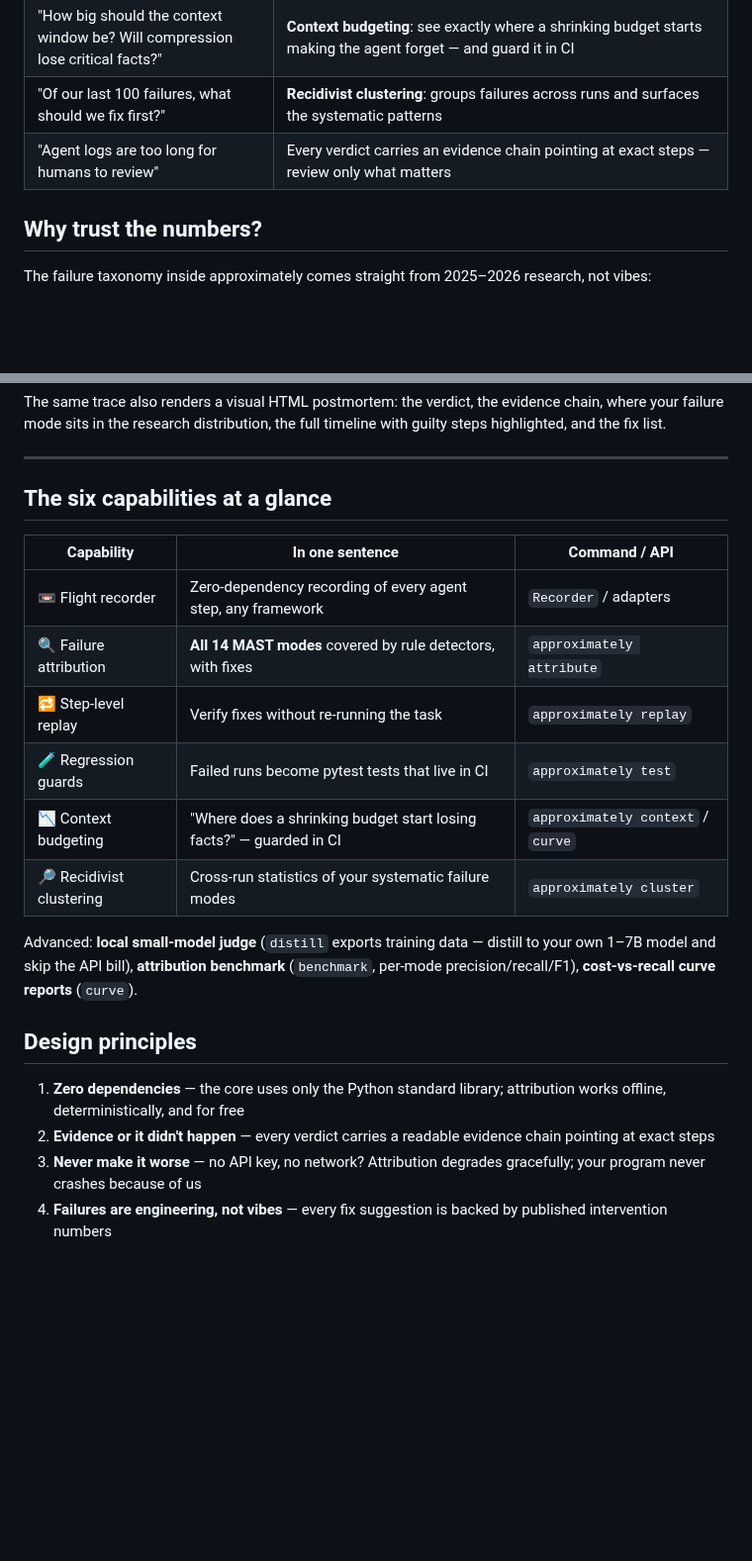
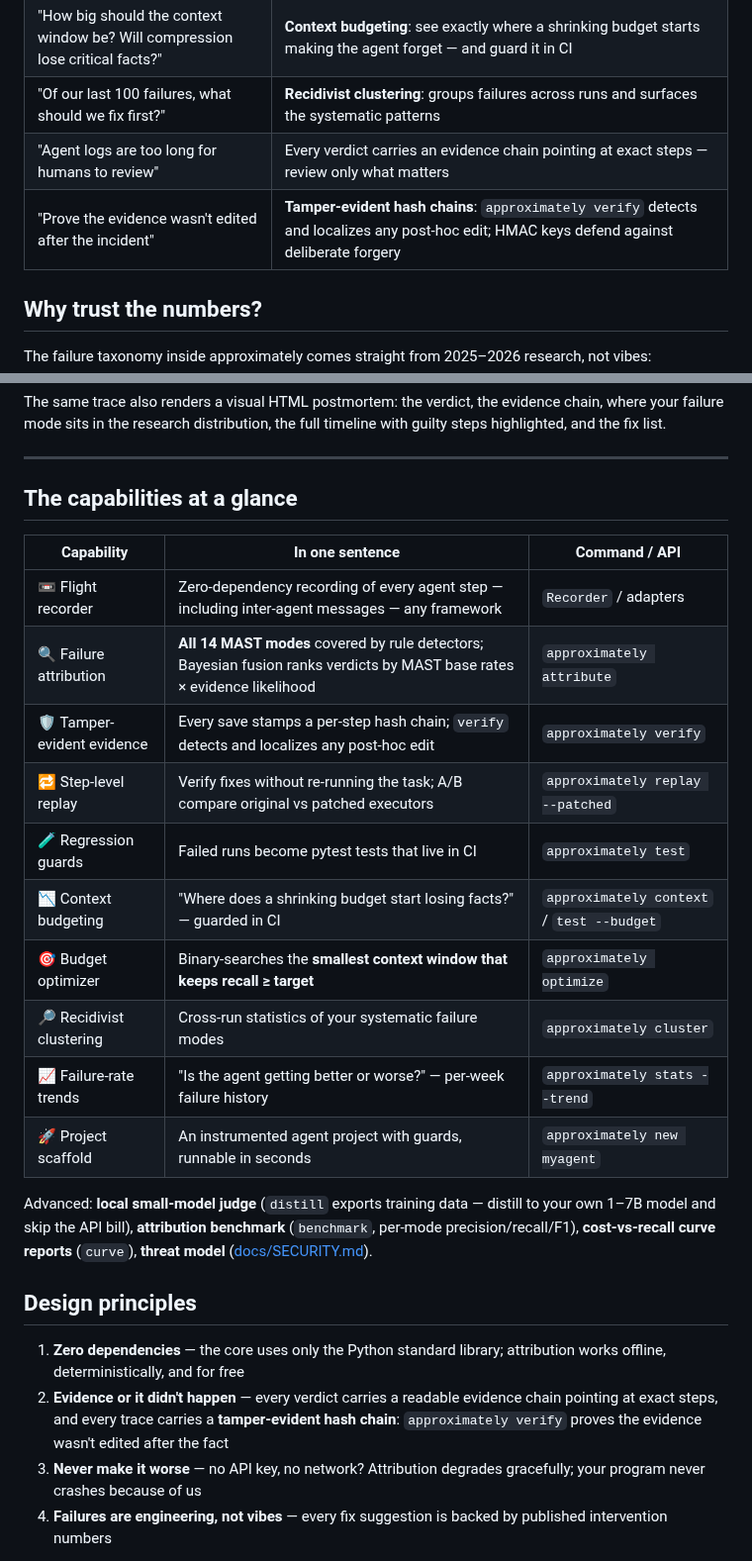
Before and after one commit to B1ueMu3ic4m/approximately, a Markdown page: README.md, 2 parts joined by grey strips. Shown at 99% size. Rendered like a GitHub page; folded sections open; blank space fills up the shorter version.

Commit message:
docs: README reflects 0.3.2 — tamper-evident evidence, optimizer, multi-agent, trends
- capabilities table expanded from six to ten rows (verify chains,
  optimizer, trends, scaffold, multi-agent recording)
- pain table gained the evidence-integrity row
- design principles: tamper-evident hash chains called out
- FAQ: two new entries (evidence integrity, multi-agent support)
- roadmap: v0.3.2 line added

```diff
--- a/README.md
+++ b/README.md
@@ -31,6 +31,7 @@ approximately records every step an agent takes. When a run fails, it tells you
 | "How big should the context window be? Will compression lose critical facts?" | **Context budgeting**: see exactly where a shrinking budget starts making the agent forget — and guard it in CI |
 | "Of our last 100 failures, what should we fix first?" | **Recidivist clustering**: groups failures across runs and surfaces the systematic patterns |
 | "Agent logs are too long for humans to review" | Every verdict carries an evidence chain pointing at exact steps — review only what matters |
+| "Prove the evidence wasn't edited after the incident" | **Tamper-evident hash chains**: `approximately verify` detects and localizes any post-hoc edit; HMAC keys defend against deliberate forgery |
 
 ## Why trust the numbers?
 
@@ -120,23 +121,27 @@ The same trace also renders a visual HTML postmortem: the verdict, the evidence
 
 ---
 
-## The six capabilities at a glance
+## The capabilities at a glance
 
 | Capability | In one sentence | Command / API |
 |---|---|---|
-| 📼 Flight recorder | Zero-dependency recording of every agent step, any framework | `Recorder` / adapters |
-| 🔍 Failure attribution | **All 14 MAST modes** covered by rule detectors, with fixes | `approximately attribute` |
-| 🔁 Step-level replay | Verify fixes without re-running the task | `approximately replay` |
+| 📼 Flight recorder | Zero-dependency recording of every agent step — including inter-agent messages — any framework | `Recorder` / adapters |
+| 🔍 Failure attribution | **All 14 MAST modes** covered by rule detectors; Bayesian fusion ranks verdicts by MAST base rates × evidence likelihood | `approximately attribute` |
+| 🛡️ Tamper-evident evidence | Every save stamps a per-step hash chain; `verify` detects and localizes any post-hoc edit | `approximately verify` |
+| 🔁 Step-level replay | Verify fixes without re-running the task; A/B compare original vs patched executors | `approximately replay --patched` |
 | 🧪 Regression guards | Failed runs become pytest tests that live in CI | `approximately test` |
-| 📉 Context budgeting | "Where does a shrinking budget start losing facts?" — guarded in CI | `approximately context` / `curve` |
+| 📉 Context budgeting | "Where does a shrinking budget start losing facts?" — guarded in CI | `approximately context` / `test --budget` |
+| 🎯 Budget optimizer | Binary-searches the **smallest context window that keeps recall ≥ target** | `approximately optimize` |
 | 🔎 Recidivist clustering | Cross-run statistics of your systematic failure modes | `approximately cluster` |
+| 📈 Failure-rate trends | "Is the agent getting better or worse?" — per-week failure history | `approximately stats --trend` |
+| 🚀 Project scaffold | An instrumented agent project with guards, runnable in seconds | `approximately new myagent` |
 
-Advanced: **local small-model judge** (`distill` exports training data — distill to your own 1–7B model and skip the API bill), **attribution benchmark** (`benchmark`, per-mode precision/recall/F1), **cost-vs-recall curve reports** (`curve`).
+Advanced: **local small-model judge** (`distill` exports training data — distill to your own 1–7B model and skip the API bill), **attribution benchmark** (`benchmark`, per-mode precision/recall/F1), **cost-vs-recall curve reports** (`curve`), **threat model** ([docs/SECURITY.md](docs/SECURITY.md)).
 
 ## Design principles
 
 1. **Zero dependencies** — the core uses only the Python standard library; attribution works offline, deterministically, and for free
-2. **Evidence or it didn't happen** — every verdict carries a readable evidence chain pointing at exact steps
+2. **Evidence or it didn't happen** — every verdict carries a readable evidence chain pointing at exact steps, and every trace carries a **tamper-evident hash chain**: `approximately verify` proves the evidence wasn't edited after the fact
 3. **Never make it worse** — no API key, no network? Attribution degrades gracefully; your program never crashes because of us
 4. **Failures are engineering, not vibes** — every fix suggestion is backed by published intervention numbers
 
```
Also changed, not shown: other parts of README.md (+9 -2 lines).
